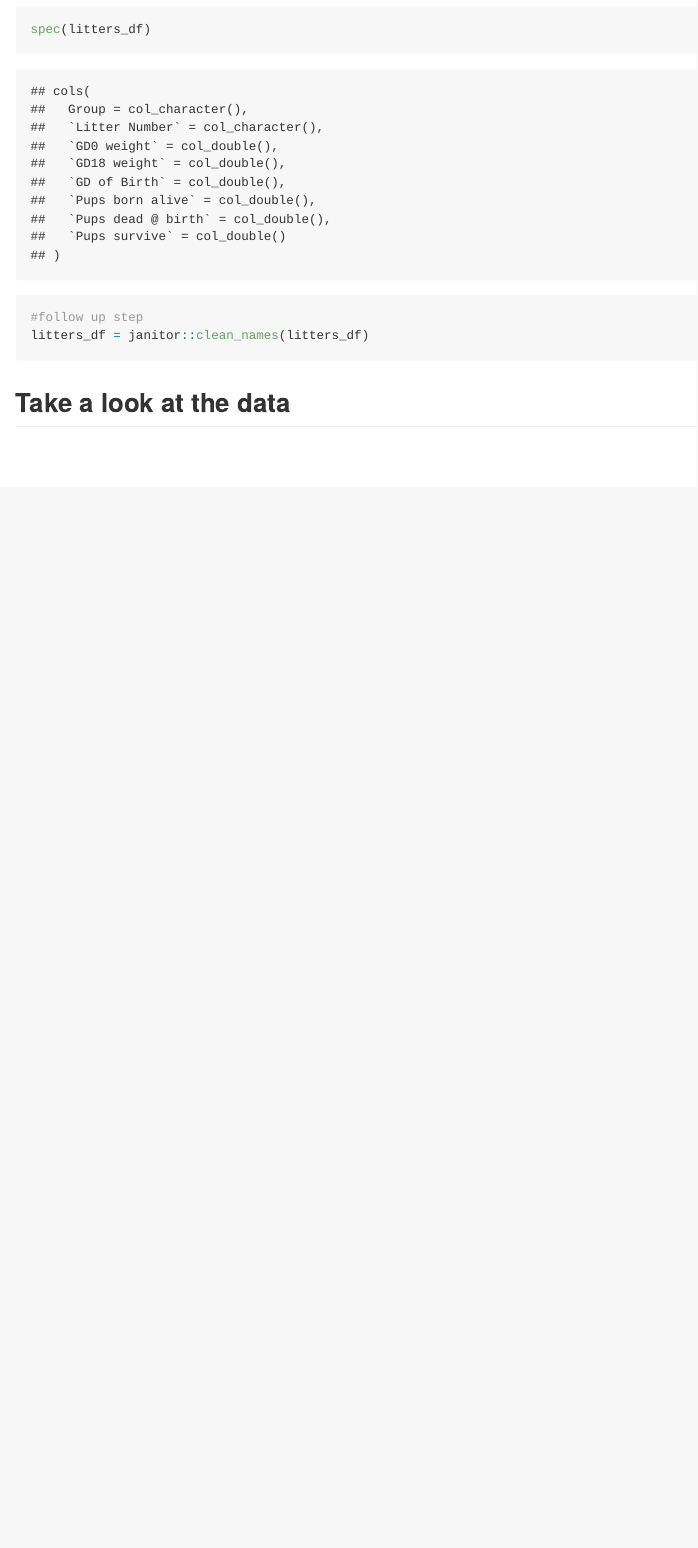
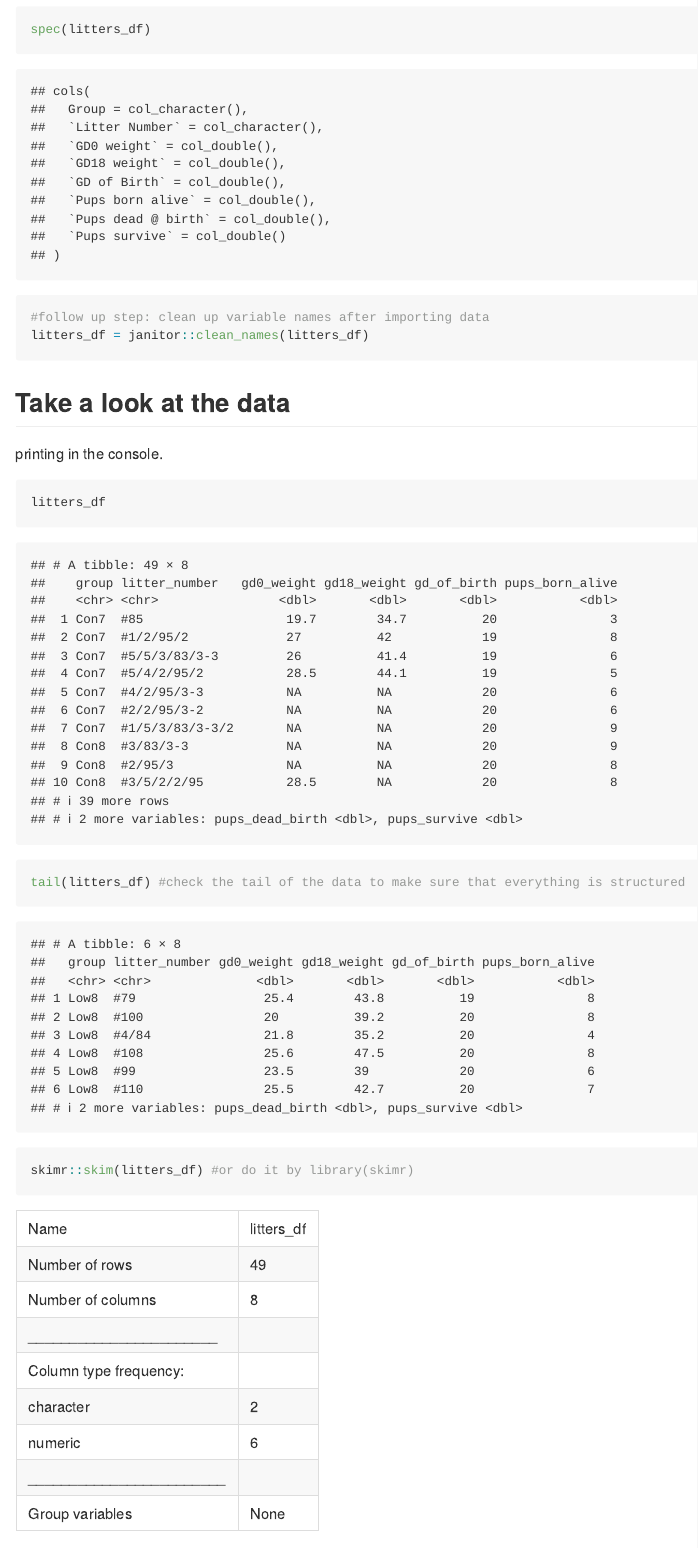
Before and after one commit to RuijieHe01/data_wrangling_1, an R Markdown document (data_import.Rmd): the page in a window 1100 px wide, from 840 px down. The pictures show the output file data_import.md that the author committed with the source, drawn offline in the style of GitHub.

Commit message:
Look at data!!

````diff
--- a/data_import.Rmd
+++ b/data_import.Rmd
@@ -13,8 +13,22 @@ Read in the litters dataset
 litters_df = read_csv("./data/FAS_litters.csv")
 spec(litters_df)
 
-#follow up step
+#follow up step: clean up variable names after importing data
 litters_df = janitor::clean_names(litters_df)
 ```
 
 ## Take a look at the data
+
+printing in the console.
+
+```{r}
+litters_df
+```
+
+```{r}
+tail(litters_df) #check the tail of the data to make sure that everything is structured
+```
+
+```{r}
+skimr::skim(litters_df) #or do it by library(skimr)
+```
````
Also changed, not shown: data_import.md.
